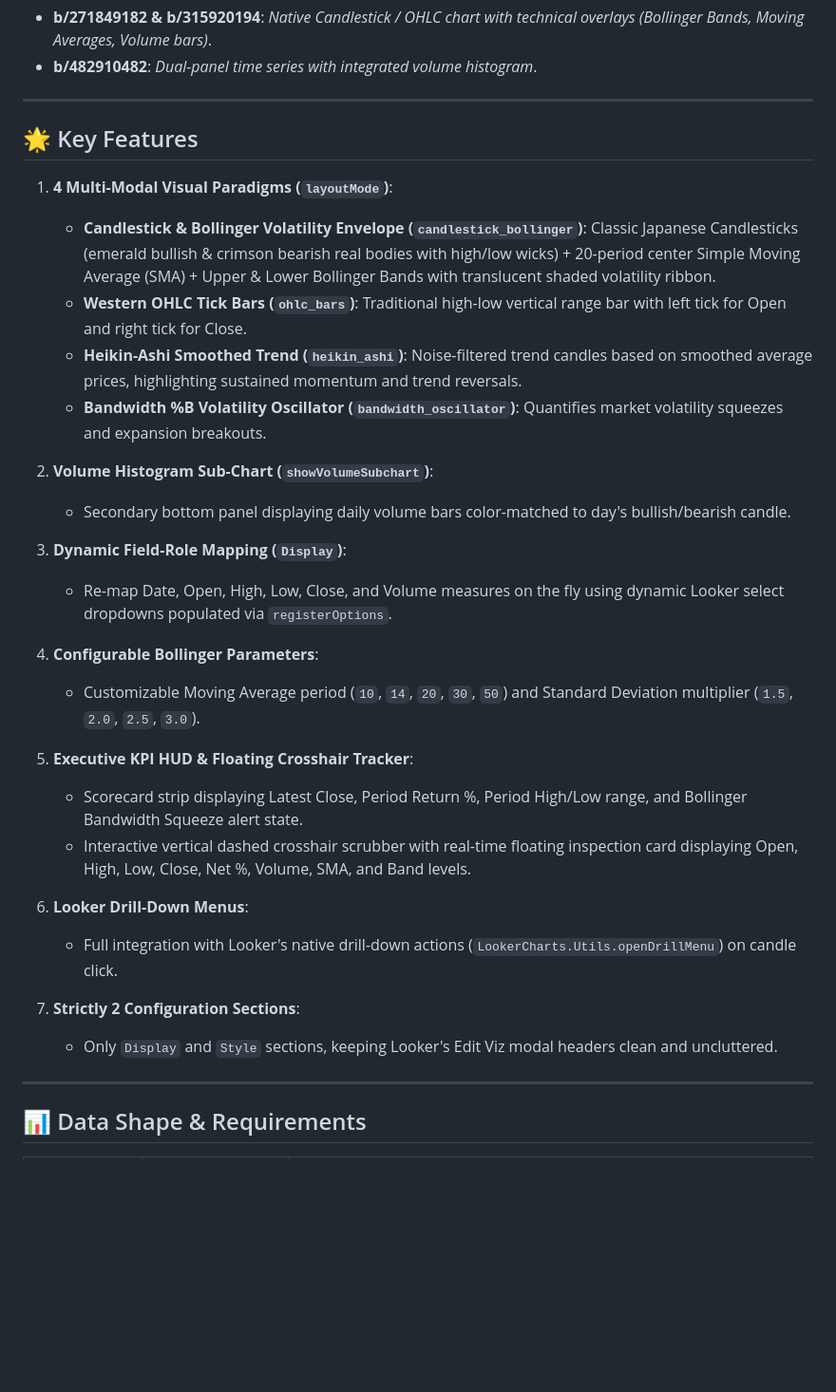
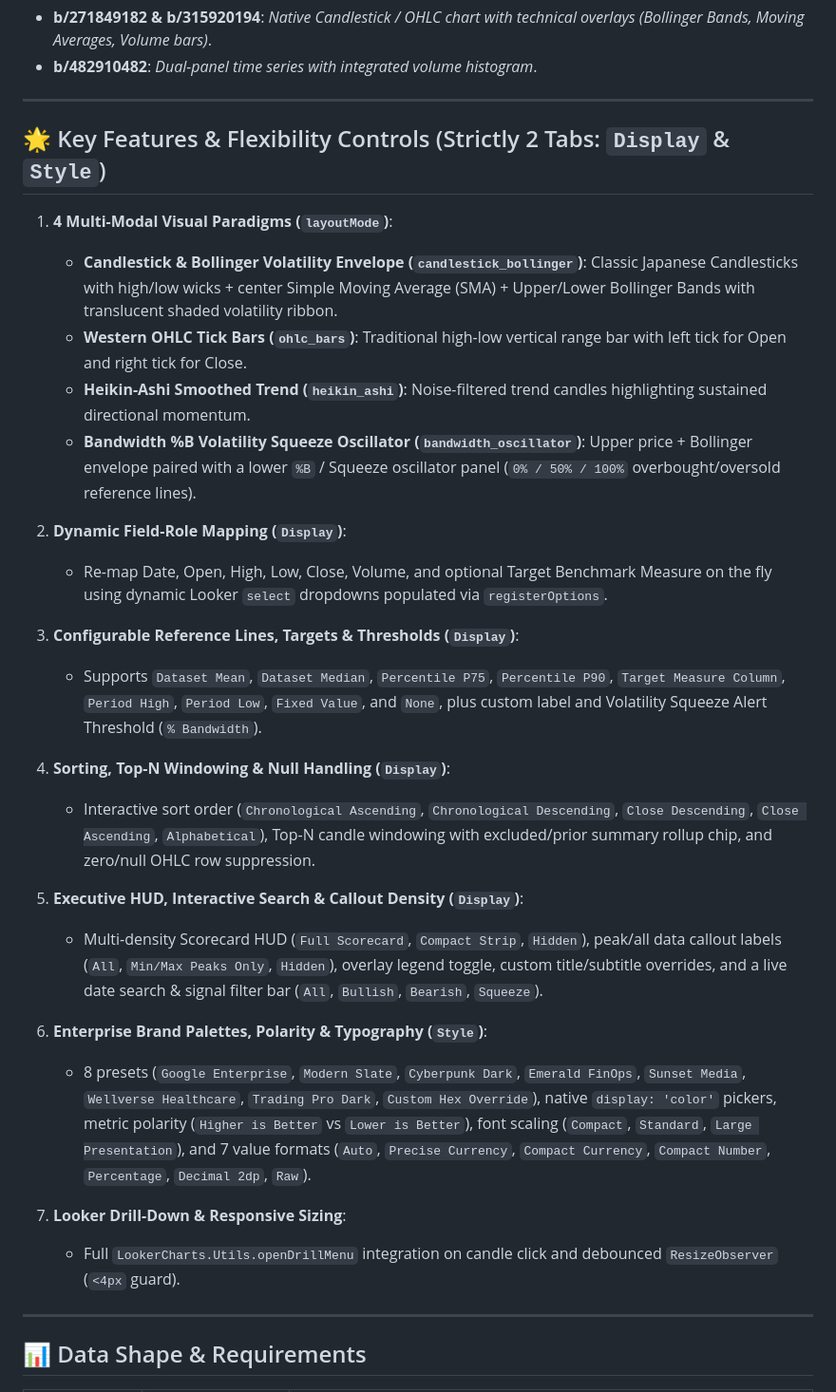
Before and after one commit to zacharagosa/looker_custom_viz, a Markdown page: visualizations/candlestick_bollinger_bands/README.md, the part around the change. Shown at 95% size. GitHub-like rendering; blank space fills up the shorter version.

Commit message:
Upgrade candlestick_bollinger_bands options and add policy_drift_spc_control_chart

```diff
--- a/visualizations/candlestick_bollinger_bands/README.md
+++ b/visualizations/candlestick_bollinger_bands/README.md
@@ -8,32 +8,31 @@ Designed to resolve long-standing Looker Cloud Blockers and community gaps:
 
 ---
 
-## 🌟 Key Features
+## 🌟 Key Features & Flexibility Controls (Strictly 2 Tabs: `Display` & `Style`)
 
 1. **4 Multi-Modal Visual Paradigms (`layoutMode`)**:
-   - **Candlestick & Bollinger Volatility Envelope (`candlestick_bollinger`)**: Classic Japanese Candlesticks (emerald bullish & crimson bearish real bodies with high/low wicks) + 20-period center Simple Moving Average (SMA) + Upper & Lower Bollinger Bands with translucent shaded volatility ribbon.
+   - **Candlestick & Bollinger Volatility Envelope (`candlestick_bollinger`)**: Classic Japanese Candlesticks with high/low wicks + center Simple Moving Average (SMA) + Upper/Lower Bollinger Bands with translucent shaded volatility ribbon.
    - **Western OHLC Tick Bars (`ohlc_bars`)**: Traditional high-low vertical range bar with left tick for Open and right tick for Close.
-   - **Heikin-Ashi Smoothed Trend (`heikin_ashi`)**: Noise-filtered trend candles based on smoothed average prices, highlighting sustained momentum and trend reversals.
-   - **Bandwidth %B Volatility Oscillator (`bandwidth_oscillator`)**: Quantifies market volatility squeezes and expansion breakouts.
+   - **Heikin-Ashi Smoothed Trend (`heikin_ashi`)**: Noise-filtered trend candles highlighting sustained directional momentum.
+   - **Bandwidth %B Volatility Squeeze Oscillator (`bandwidth_oscillator`)**: Upper price + Bollinger envelope paired with a lower `%B` / Squeeze oscillator panel (`0% / 50% / 100%` overbought/oversold reference lines).
 
-2. **Volume Histogram Sub-Chart (`showVolumeSubchart`)**:
-   - Secondary bottom panel displaying daily volume bars color-matched to day's bullish/bearish candle.
+2. **Dynamic Field-Role Mapping (`Display`)**:
+   - Re-map Date, Open, High, Low, Close, Volume, and optional Target Benchmark Measure on the fly using dynamic Looker `select` dropdowns populated via `registerOptions`.
 
-3. **Dynamic Field-Role Mapping (`Display`)**:
-   - Re-map Date, Open, High, Low, Close, and Volume measures on the fly using dynamic Looker select dropdowns populated via `registerOptions`.
+3. **Configurable Reference Lines, Targets & Thresholds (`Display`)**:
+   - Supports `Dataset Mean`, `Dataset Median`, `Percentile P75`, `Percentile P90`, `Target Measure Column`, `Period High`, `Period Low`, `Fixed Value`, and `None`, plus custom label and Volatility Squeeze Alert Threshold (`% Bandwidth`).
 
-4. **Configurable Bollinger Parameters**:
-   - Customizable Moving Average period (`10`, `14`, `20`, `30`, `50`) and Standard Deviation multiplier (`1.5`, `2.0`, `2.5`, `3.0`).
+4. **Sorting, Top-N Windowing & Null Handling (`Display`)**:
+   - Interactive sort order (`Chronological Ascending`, `Chronological Descending`, `Close Descending`, `Close Ascending`, `Alphabetical`), Top-N candle windowing with excluded/prior summary rollup chip, and zero/null OHLC row suppression.
 
-5. **Executive KPI HUD & Floating Crosshair Tracker**:
-   - Scorecard strip displaying Latest Close, Period Return %, Period High/Low range, and Bollinger Bandwidth Squeeze alert state.
-   - Interactive vertical dashed crosshair scrubber with real-time floating inspection card displaying Open, High, Low, Close, Net %, Volume, SMA, and Band levels.
+5. **Executive HUD, Interactive Search & Callout Density (`Display`)**:
+   - Multi-density Scorecard HUD (`Full Scorecard`, `Compact Strip`, `Hidden`), peak/all data callout labels (`All`, `Min/Max Peaks Only`, `Hidden`), overlay legend toggle, custom title/subtitle overrides, and a live date search & signal filter bar (`All`, `Bullish`, `Bearish`, `Squeeze`).
 
-6. **Looker Drill-Down Menus**:
-   - Full integration with Looker's native drill-down actions (`LookerCharts.Utils.openDrillMenu`) on candle click.
+6. **Enterprise Brand Palettes, Polarity & Typography (`Style`)**:
+   - 8 presets (`Google Enterprise`, `Modern Slate`, `Cyberpunk Dark`, `Emerald FinOps`, `Sunset Media`, `Wellverse Healthcare`, `Trading Pro Dark`, `Custom Hex Override`), native `display: 'color'` pickers, metric polarity (`Higher is Better` vs `Lower is Better`), font scaling (`Compact`, `Standard`, `Large Presentation`), and 7 value formats (`Auto`, `Precise Currency`, `Compact Currency`, `Compact Number`, `Percentage`, `Decimal 2dp`, `Raw`).
 
-7. **Strictly 2 Configuration Sections**:
-   - Only `Display` and `Style` sections, keeping Looker's Edit Viz modal headers clean and uncluttered.
+7. **Looker Drill-Down & Responsive Sizing**:
+   - Full `LookerCharts.Utils.openDrillMenu` integration on candle click and debounced `ResizeObserver` (`<4px` guard).
 
 ---
 
```
Also changed, not shown: README.md (+2 -1 lines), visualizations/policy_drift_spc_control_chart/README.md (added, +28 -0 lines), assets/screenshots/candlestick_bollinger_bands.png, assets/screenshots/policy_drift_spc_control_chart.png (added), 8 other files.
